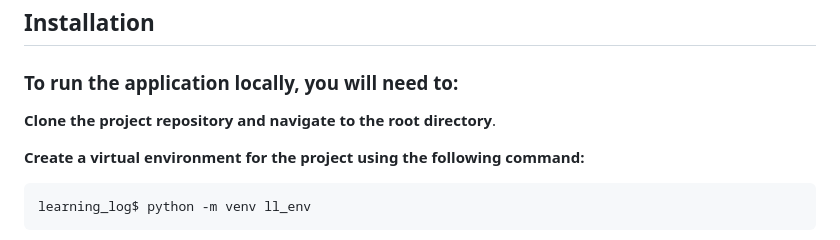
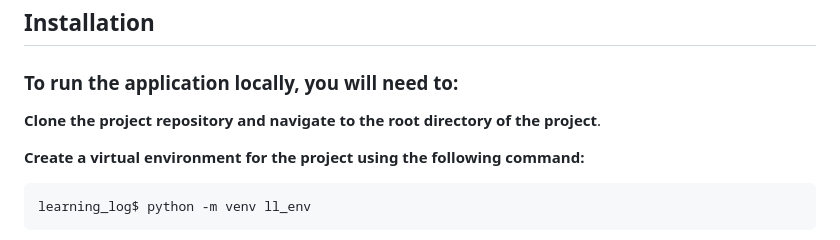
Before and after one commit to Oluwajuwon165/Learning_log, a Markdown page: README.md, the part around the change. Rendered like a GitHub page.

Commit message:
Portfolio_project README

````diff
--- a/README.md
+++ b/README.md
@@ -15,7 +15,7 @@ The path to the article will be update in the link, later today.
 ## Installation
 ### To run the application locally, you will need to:
 
-**Clone the project repository and navigate to the root directory**.
+**Clone the project repository and navigate to the root directory of the project**.
 
 **Create a virtual environment for the project using the following command:**
 ```
````
